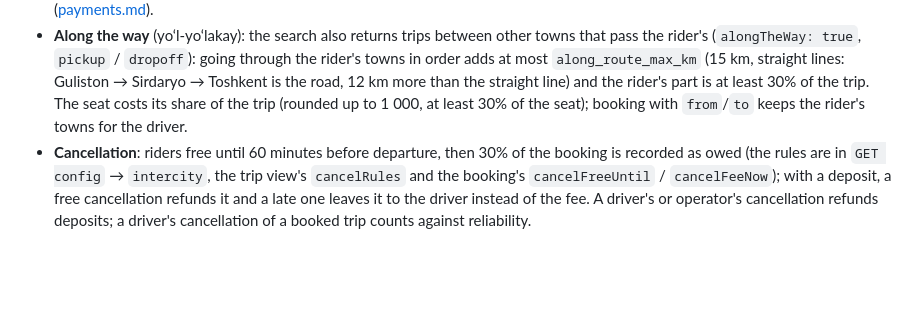
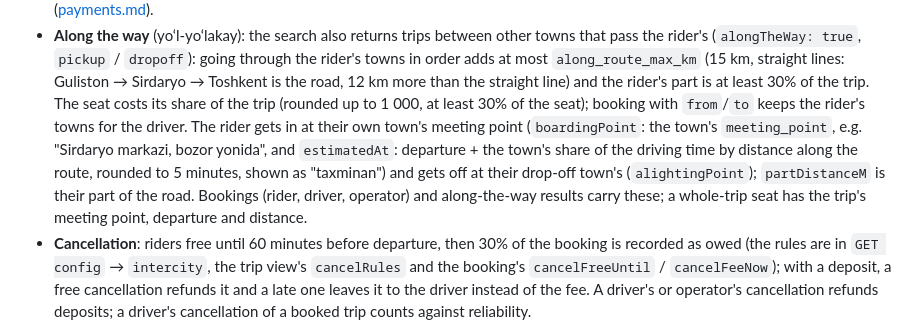
Before and after one commit to Fayzullaev99/sff-taxi, a Markdown page: docs/architecture.md, the part around the change. Rendered like a GitHub page; blank space fills up the shorter version.

```diff
--- a/docs/architecture.md
+++ b/docs/architecture.md
@@ -284,7 +284,13 @@ for callers (SMS with the car and the driver's phone).
   in order adds at most `along_route_max_km` (15 km, straight lines: Guliston → Sirdaryo →
   Toshkent is the road, 12 km more than the straight line) and the rider's part is at least
   30% of the trip. The seat costs its share of the trip (rounded up to 1 000, at least 30% of
-  the seat); booking with `from`/`to` keeps the rider's towns for the driver.
+  the seat); booking with `from`/`to` keeps the rider's towns for the driver. The rider gets in
+  at their own town's meeting point (`boardingPoint`: the town's `meeting_point`, e.g.
+  "Sirdaryo markazi, bozor yonida", and `estimatedAt`: departure + the town's share of the
+  driving time by distance along the route, rounded to 5 minutes, shown as "taxminan") and
+  gets off at their drop-off town's (`alightingPoint`); `partDistanceM` is their part of the
+  road. Bookings (rider, driver, operator) and along-the-way results carry these; a
+  whole-trip seat has the trip's meeting point, departure and distance.
 - **Cancellation**: riders free until 60 minutes before departure, then 30% of the booking is
   recorded as owed (the rules are in `GET config` → `intercity`, the trip view's `cancelRules`
   and the booking's `cancelFreeUntil` / `cancelFeeNow`); with a deposit, a free cancellation
```
Also changed, not shown: docs/qa-emulator-wave4.md (+41 -20 lines).
